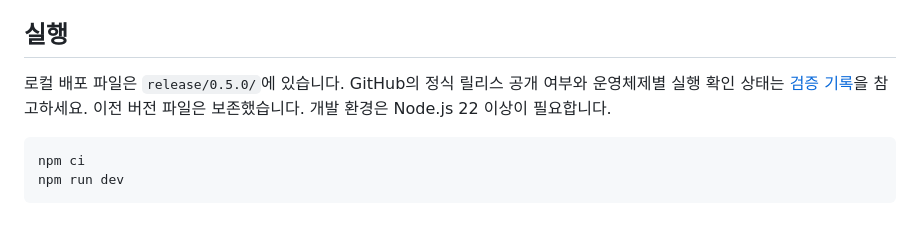
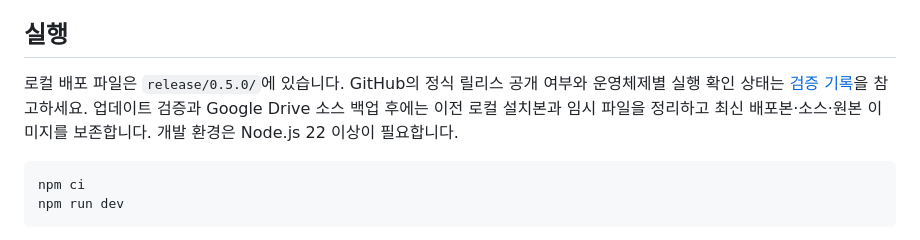
Before and after one commit to iam-yeseo/chiikawa-stock, a Markdown page: README.md, the part around the change. Rendered like a GitHub page.

Commit message:
Document recurring release backup and cleanup policy

````diff
--- a/README.md
+++ b/README.md
@@ -66,7 +66,7 @@ Windows와 Mac 공통 모니터 드래그의 종료·복구 경로를 보완했
 
 ## 실행
 
-로컬 배포 파일은 `release/0.5.0/`에 있습니다. GitHub의 정식 릴리스 공개 여부와 운영체제별 실행 확인 상태는 [검증 기록](QA.md)을 참고하세요. 이전 버전 파일은 보존했습니다. 개발 환경은 Node.js 22 이상이 필요합니다.
+로컬 배포 파일은 `release/0.5.0/`에 있습니다. GitHub의 정식 릴리스 공개 여부와 운영체제별 실행 확인 상태는 [검증 기록](QA.md)을 참고하세요. 업데이트 검증과 Google Drive 소스 백업 후에는 이전 로컬 설치본과 임시 파일을 정리하고 최신 배포본·소스·원본 이미지를 보존합니다. 개발 환경은 Node.js 22 이상이 필요합니다.
 
 ```sh
 npm ci
````
Also changed, not shown: AGENTS.md (added, +16 -0 lines), PROJECT_CONTRACT.md (+4 -0 lines).
